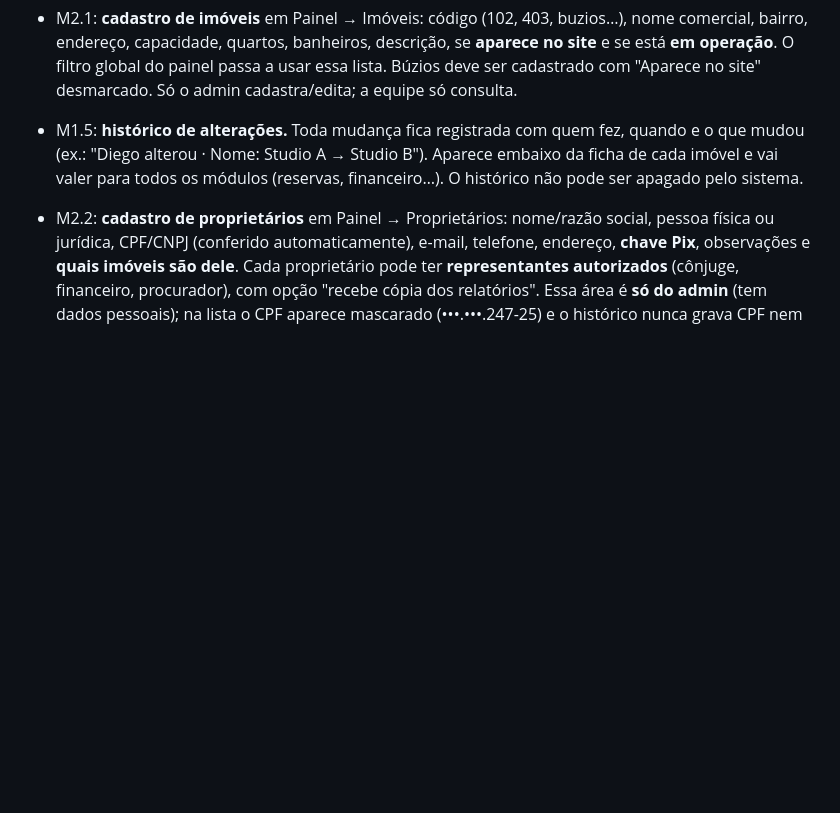
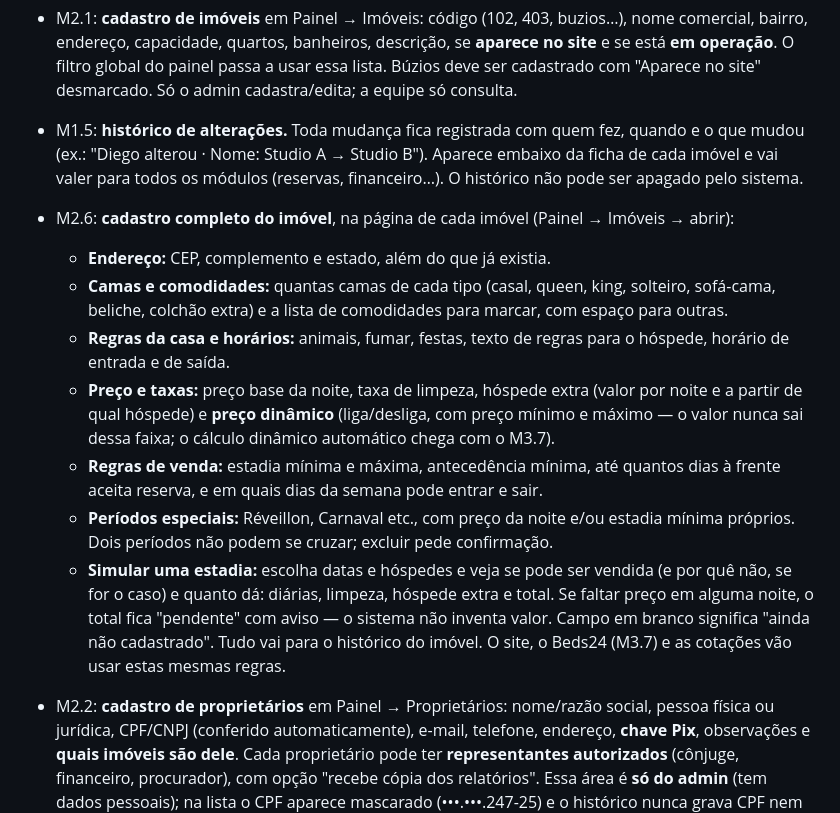
Before and after one commit to diegos-org/resguardo, a Markdown page: GUIA-DIEGO.md, the part around one of its changes. Drawn GitHub-style; blank space fills up the shorter version.

```diff
--- a/GUIA-DIEGO.md
+++ b/GUIA-DIEGO.md
@@ -120,6 +120,25 @@
   que mudou (ex.: "Diego alterou · Nome: Studio A → Studio B"). Aparece embaixo da ficha de
   cada imóvel e vai valer para todos os módulos (reservas, financeiro…). O histórico não pode
   ser apagado pelo sistema.
+- M2.6: **cadastro completo do imóvel**, na página de cada imóvel (Painel → Imóveis → abrir):
+  - **Endereço:** CEP, complemento e estado, além do que já existia.
+  - **Camas e comodidades:** quantas camas de cada tipo (casal, queen, king, solteiro,
+    sofá-cama, beliche, colchão extra) e a lista de comodidades para marcar, com espaço para
+    outras.
+  - **Regras da casa e horários:** animais, fumar, festas, texto de regras para o hóspede,
+    horário de entrada e de saída.
+  - **Preço e taxas:** preço base da noite, taxa de limpeza, hóspede extra (valor por noite e
+    a partir de qual hóspede) e **preço dinâmico** (liga/desliga, com preço mínimo e máximo —
+    o valor nunca sai dessa faixa; o cálculo dinâmico automático chega com o M3.7).
+  - **Regras de venda:** estadia mínima e máxima, antecedência mínima, até quantos dias à
+    frente aceita reserva, e em quais dias da semana pode entrar e sair.
+  - **Períodos especiais:** Réveillon, Carnaval etc., com preço da noite e/ou estadia mínima
+    próprios. Dois períodos não podem se cruzar; excluir pede confirmação.
+  - **Simular uma estadia:** escolha datas e hóspedes e veja se pode ser vendida (e por quê
+    não, se for o caso) e quanto dá: diárias, limpeza, hóspede extra e total. Se faltar preço
+    em alguma noite, o total fica "pendente" com aviso — o sistema não inventa valor.
+  Campo em branco significa "ainda não cadastrado". Tudo vai para o histórico do imóvel. O
+  site, o Beds24 (M3.7) e as cotações vão usar estas mesmas regras.
 - M2.2: **cadastro de proprietários** em Painel → Proprietários: nome/razão social, pessoa
   física ou jurídica, CPF/CNPJ (conferido automaticamente), e-mail, telefone, endereço,
   **chave Pix**, observações e **quais imóveis são dele**. Cada proprietário pode ter
```
Also changed, not shown: other parts of GUIA-DIEGO.md (+7 -3 lines), ROADMAP.md (+1 -1 lines), docs/telas/imovel-cadastro-completo.png (added), docs/telas/imovel-simulador.png (added), 13 other files.
